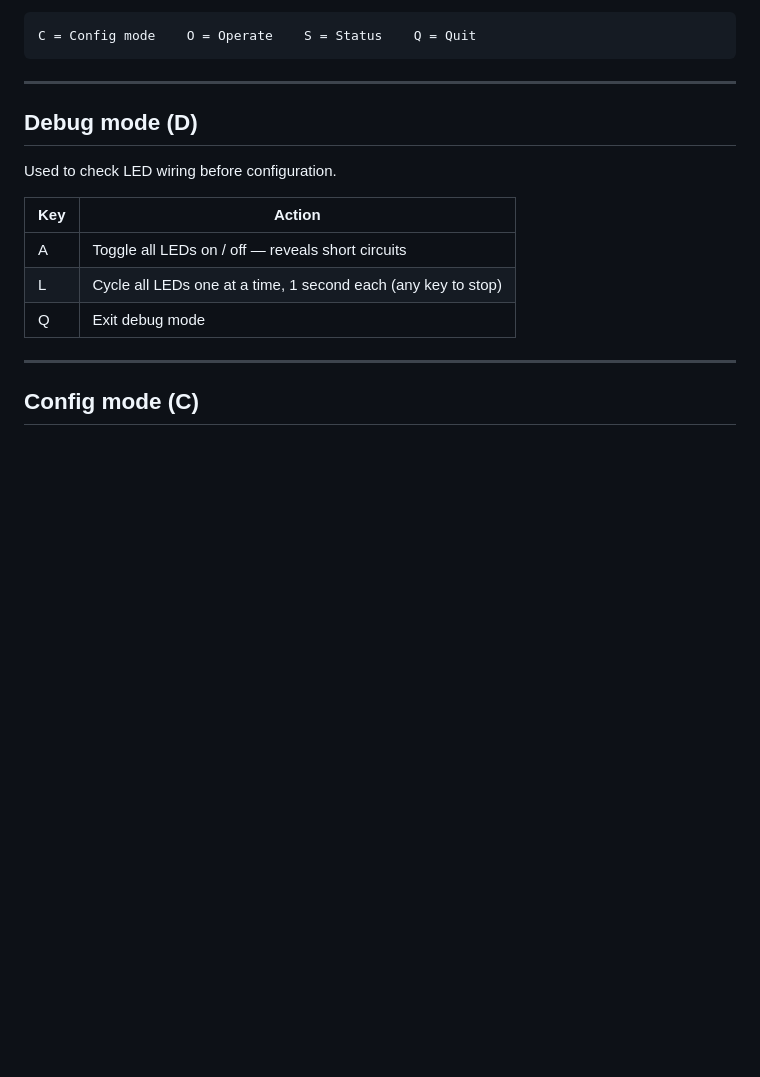
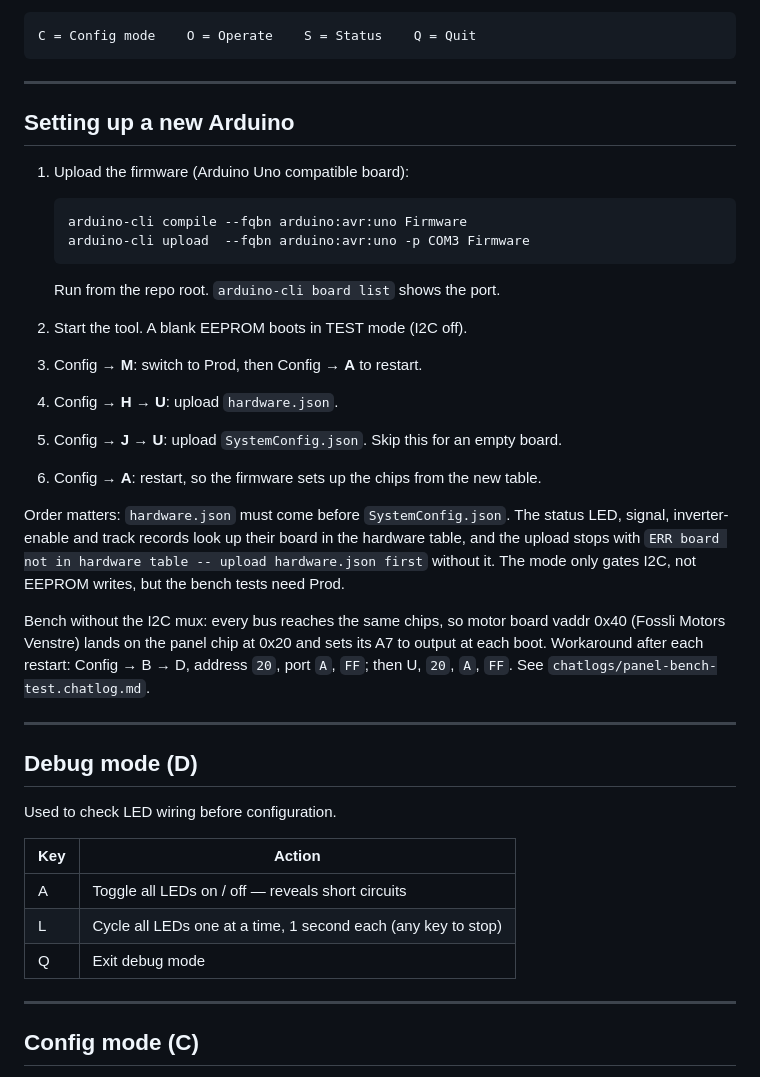
Before and after one commit to DrammenMJK/DualSignalBoard, a Markdown page: DrammenMJKConfig/README.md, the part around the change. Drawn GitHub-style; blank space fills up the shorter version.

Commit message:
README: steps for setting up a new Arduino
Co-Authored-By: Claude Opus 5.5 <noreply@anthropic.com>

````diff
--- a/DrammenMJKConfig/README.md
+++ b/DrammenMJKConfig/README.md
@@ -36,6 +36,34 @@ wherever the tool is started from. Nothing is copied to `bin`.
 ```txt
 C = Config mode    O = Operate    S = Status    Q = Quit
 ```
+
+---
+
+## Setting up a new Arduino
+
+1. Upload the firmware (Arduino Uno compatible board):
+
+   ```txt
+   arduino-cli compile --fqbn arduino:avr:uno Firmware
+   arduino-cli upload  --fqbn arduino:avr:uno -p COM3 Firmware
+   ```
+
+   Run from the repo root. `arduino-cli board list` shows the port.
+2. Start the tool. A blank EEPROM boots in TEST mode (I2C off).
+3. Config → **M**: switch to Prod, then Config → **A** to restart.
+4. Config → **H** → **U**: upload `hardware.json`.
+5. Config → **J** → **U**: upload `SystemConfig.json`. Skip this for an empty board.
+6. Config → **A**: restart, so the firmware sets up the chips from the new table.
+
+Order matters: `hardware.json` must come before `SystemConfig.json`. The status LED,
+signal, inverter-enable and track records look up their board in the hardware table, and
+the upload stops with `ERR board not in hardware table -- upload hardware.json first`
+without it. The mode only gates I2C, not EEPROM writes, but the bench tests need Prod.
+
+Bench without the I2C mux: every bus reaches the same chips, so motor board vaddr 0x40
+(Fossli Motors Venstre) lands on the panel chip at 0x20 and sets its A7 to output at
+each boot. Workaround after each restart: Config → B → D, address `20`, port `A`, `FF`;
+then U, `20`, `A`, `FF`. See `chatlogs/panel-bench-test.chatlog.md`.
 
 ---
 
````
